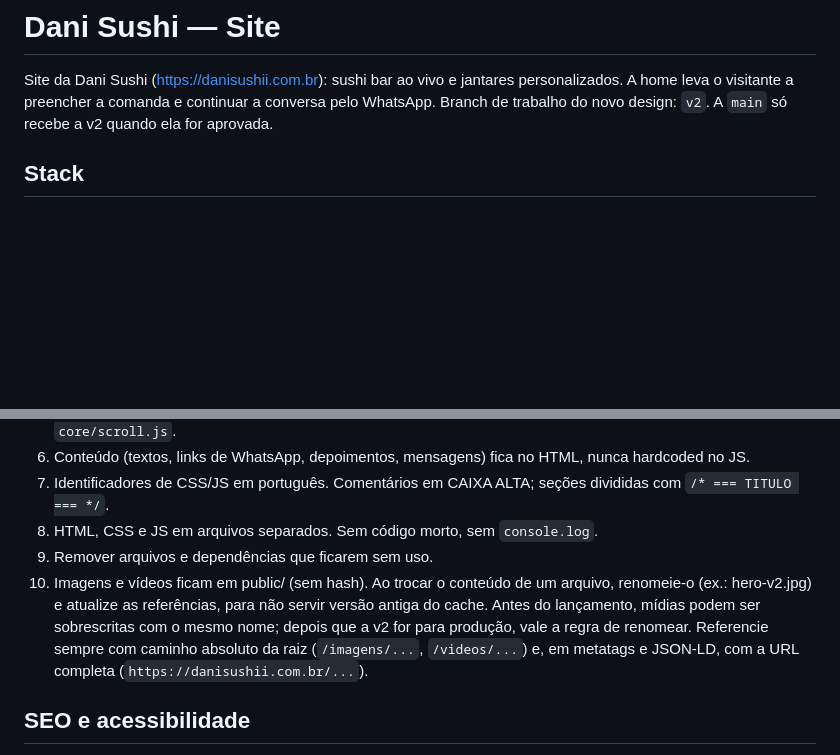
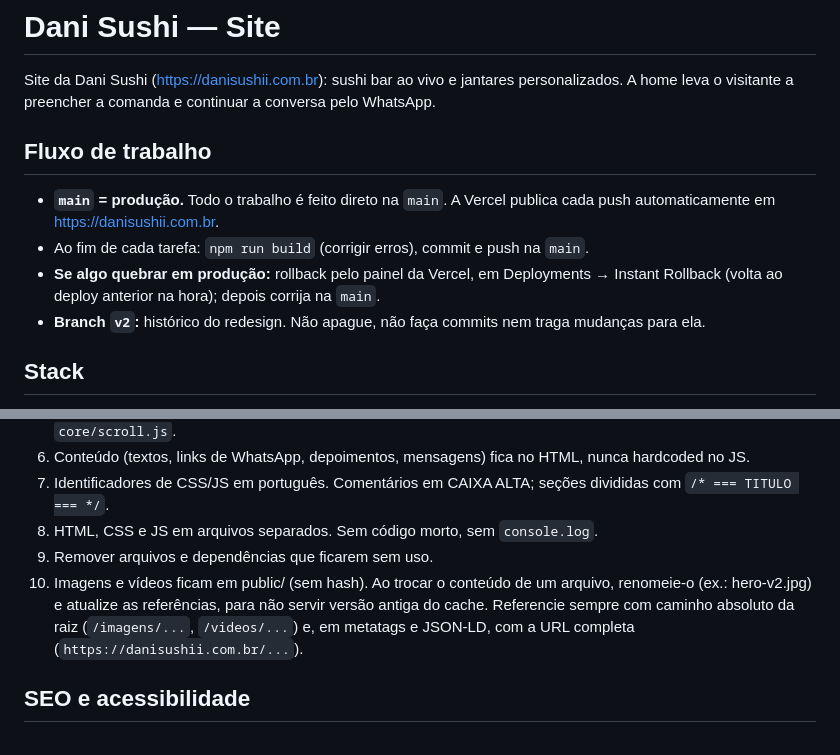
Before and after one commit to Daniel-Nascimento-13/Dani-sushi, a Markdown page: CLAUDE.md, 2 parts joined by grey strips. Drawn GitHub-style; blank space fills up the shorter version.

Commit message:
CLAUDE.md: fluxo direto na main (produção) e v2 como histórico
Co-Authored-By: Claude Opus 5.5 <noreply@anthropic.com>

```diff
--- a/CLAUDE.md
+++ b/CLAUDE.md
@@ -1,7 +1,12 @@
 # Dani Sushi — Site
 
 Site da Dani Sushi (https://danisushii.com.br): sushi bar ao vivo e jantares personalizados. A home leva o visitante a preencher a comanda e continuar a conversa pelo WhatsApp.
-Branch de trabalho do novo design: `v2`. A `main` só recebe a v2 quando ela for aprovada.
+
+## Fluxo de trabalho
+- **`main` = produção.** Todo o trabalho é feito direto na `main`. A Vercel publica cada push automaticamente em https://danisushii.com.br.
+- Ao fim de cada tarefa: `npm run build` (corrigir erros), commit e push na `main`.
+- **Se algo quebrar em produção:** rollback pelo painel da Vercel, em Deployments → Instant Rollback (volta ao deploy anterior na hora); depois corrija na `main`.
+- **Branch `v2`:** histórico do redesign. Não apague, não faça commits nem traga mudanças para ela.
 
 ## Stack
 Vite + HTML/CSS/JS vanilla + Tailwind v4 (`@tailwindcss/vite`) + GSAP + ScrollTrigger + Lenis + fontes self-hosted (@fontsource).
@@ -195,7 +200,7 @@ GSAP + ScrollTrigger; duração 1.2–1.4s; ease `power3.out`. **Tudo desligado
 7. Identificadores de CSS/JS em português. Comentários em CAIXA ALTA; seções divididas com `/* === TITULO === */`.
 8. HTML, CSS e JS em arquivos separados. Sem código morto, sem `console.log`.
 9. Remover arquivos e dependências que ficarem sem uso.
-10. Imagens e vídeos ficam em public/ (sem hash). Ao trocar o conteúdo de um arquivo, renomeie-o (ex.: hero-v2.jpg) e atualize as referências, para não servir versão antiga do cache. Antes do lançamento, mídias podem ser sobrescritas com o mesmo nome; depois que a v2 for para produção, vale a regra de renomear. Referencie sempre com caminho absoluto da raiz (`/imagens/...`, `/videos/...`) e, em metatags e JSON-LD, com a URL completa (`https://danisushii.com.br/...`).
+10. Imagens e vídeos ficam em public/ (sem hash). Ao trocar o conteúdo de um arquivo, renomeie-o (ex.: hero-v2.jpg) e atualize as referências, para não servir versão antiga do cache. Referencie sempre com caminho absoluto da raiz (`/imagens/...`, `/videos/...`) e, em metatags e JSON-LD, com a URL completa (`https://danisushii.com.br/...`).
 
 ## SEO e acessibilidade
 - Um único h1 por página; hierarquia h2 → h3 (use `.visualmente-oculto` quando a seção não tiver título visível). Use `lang="ja"` em todo kanji.
```
